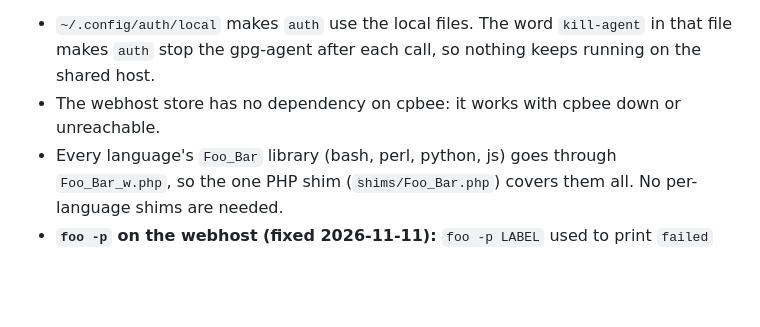
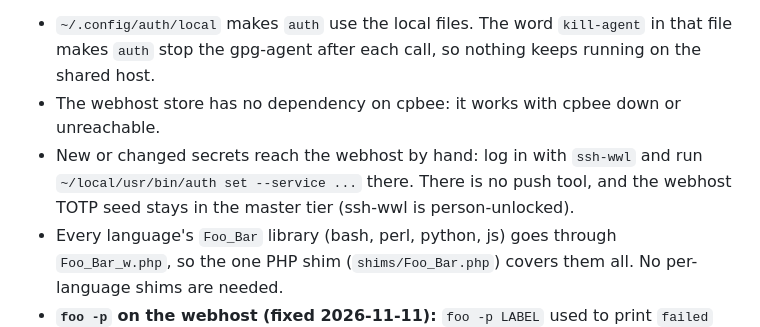
Before and after one commit to chrispollitt/POSIX, a Markdown page: net-utils/USAGE.md, the part around the change. GitHub-like rendering; blank space fills up the shorter version.

Commit message:
USAGE: how new secrets reach the webhost (by hand over ssh-wwl); the TOTP seed stays in the master tier (POSIX#5)
Co-Authored-By: Claude Sonnet 5.5 <noreply@anthropic.com>

```diff
--- a/net-utils/USAGE.md
+++ b/net-utils/USAGE.md
@@ -156,6 +156,7 @@ from cpbee's: a password changed in one is not changed in the other. <!-- allowl
 - `~/.config/auth/local` makes `auth` use the local files. The word `kill-agent` in that file makes `auth` stop the
   gpg-agent after each call, so nothing keeps running on the shared host.
 - The webhost store has no dependency on cpbee: it works with cpbee down or unreachable.
+- New or changed secrets reach the webhost by hand: log in with `ssh-wwl` and run `~/local/usr/bin/auth set --service ...` there. There is no push tool, and the webhost TOTP seed stays in the master tier (ssh-wwl is person-unlocked).
 - Every language's `Foo_Bar` library (bash, perl, python, js) goes through `Foo_Bar_w.php`, so the one PHP shim
   (`shims/Foo_Bar.php`) covers them all. No per-language shims are needed.
 - **`foo -p` on the webhost (fixed 2026-11-11):** `foo -p LABEL` used to print `failed` twice because the webhost's
```
